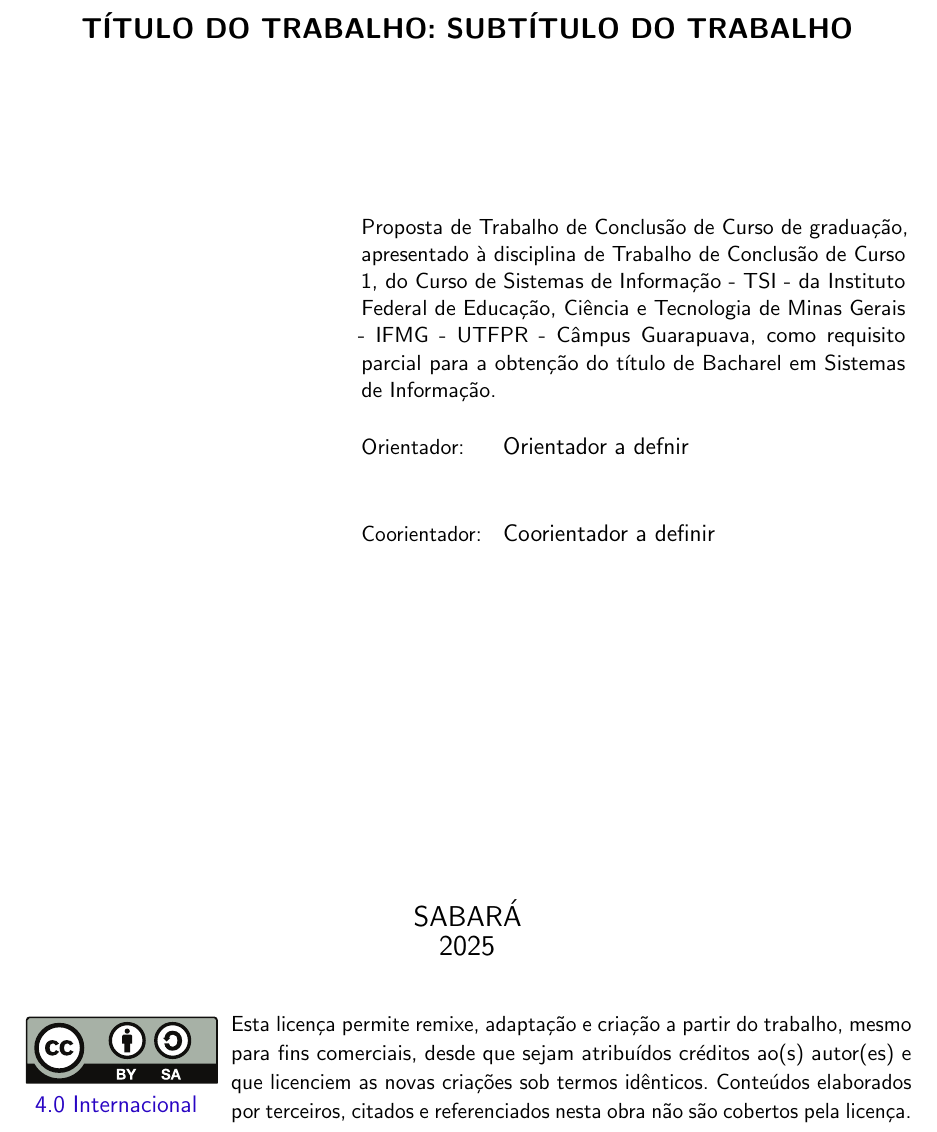
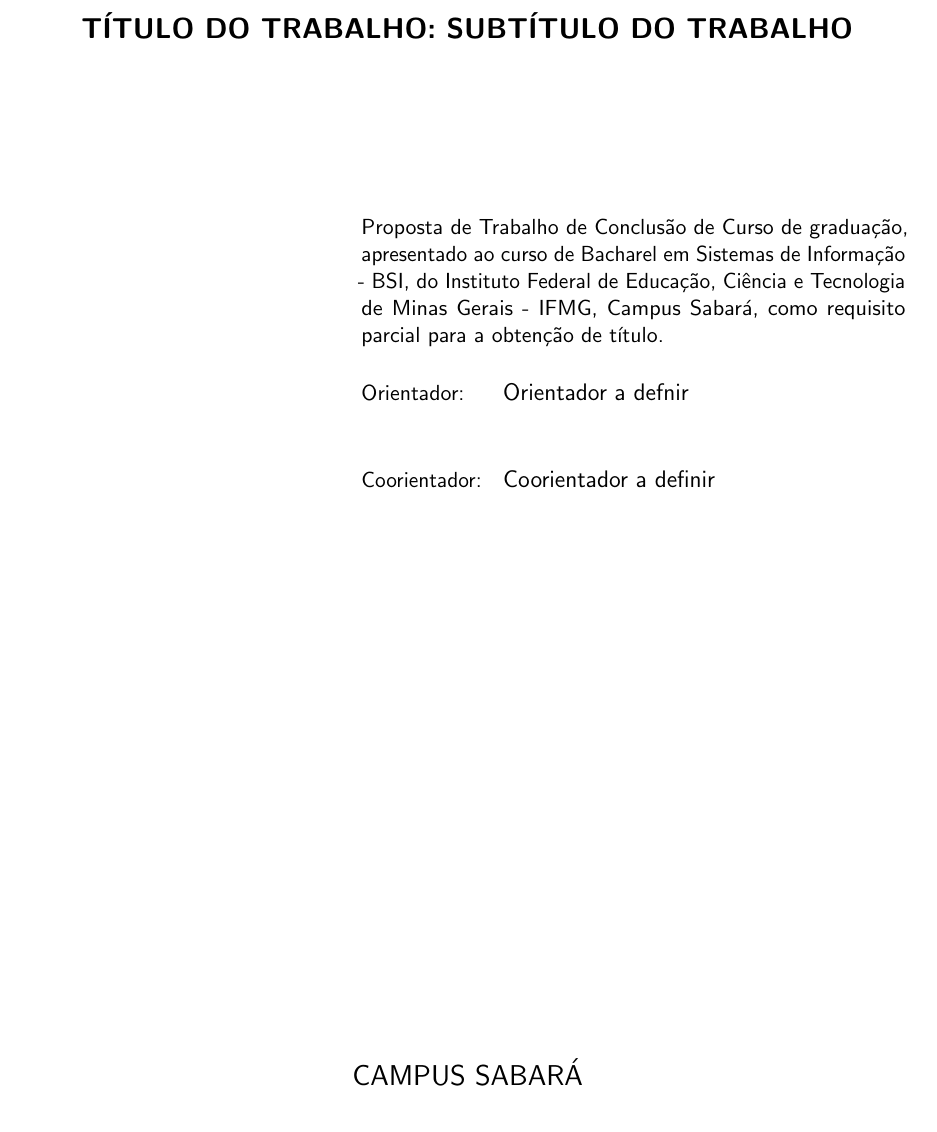
Before and after one commit to danieliasantos/tcc, a LaTeX thesis (proposta_tcc/utfpr-proposta-tcc.tex, which reads proposta_tcc/configuracoes/utfpr-abntex2.cls, proposta_tcc/estrutura/pre-textuais/capa.tex, proposta_tcc/estrutura/pre-textuais/folha-rosto.tex): part of page 2 of 11, cut so that both start at the same text. Compiled offline with pdfLaTeX.

Commit message:
Refactoring da capa e folha de rosto. A revisar.

```diff
--- a/proposta_tcc/configuracoes/utfpr-abntex2.cls
+++ b/proposta_tcc/configuracoes/utfpr-abntex2.cls
@@ -368,16 +368,16 @@
     \end{center}
 
 
-    \begin{center}
-        \begin{tabular}{ M{3.2cm} m{12cm} }
-            \includegraphics[scale=0.8]{./dados/images/by-sa.eps} \href{https://creativecommons.org/licenses/by-sa/4.0/deed.pt_BR}{4.0 Internacional}  &
-                                          {\small Esta licença permite remixe, adaptação e criação a partir do trabalho,
-                                          mesmo para fins comerciais, desde que sejam atribuídos créditos ao(s)
-                                          autor(es) e que licenciem as novas criações sob termos idênticos.
-                                          Conteúdos elaborados por terceiros, citados e referenciados nesta obra
-                                          não são cobertos pela licença.}\\
-        \end{tabular}
-    \end{center}
+    %\begin{center}
+    %    \begin{tabular}{ M{3.2cm} m{12cm} }
+    %        \includegraphics[scale=0.8]{./dados/images/by-sa.eps} \href{https://creativecommons.org/licenses/by-sa/4.0/deed.pt_BR}{4.0 Internacional}  &
+    %                                      {\small Esta licença permite remixe, adaptação e criação a partir do trabalho,
+    %                                      mesmo para fins comerciais, desde que sejam atribuídos créditos ao(s)
+    %                                      autor(es) e que licenciem as novas criações sob termos idênticos.
+    %                                      Conteúdos elaborados por terceiros, citados e referenciados nesta obra
+    %                                      não são cobertos pela licença.}\\
+    %    \end{tabular}
+    %\end{center}
 }
 \makeatother
 
--- a/proposta_tcc/estrutura/pre-textuais/capa.tex
+++ b/proposta_tcc/estrutura/pre-textuais/capa.tex
@@ -11,7 +11,7 @@
 \titulo{Título do Trabalho: Subtítulo do Trabalho}
 \autor{Daniel Elias dos Santos}
 \autorcitacao{ELIAS, Daniel} % Sobrenome em maiúsculo
-\local{Sabará}
+\local{Campus Sabará}
 \data{2025}
 
 % NATUREZA DO TRABALHO-----------------------------------------------------------------------------------
@@ -26,7 +26,7 @@
 % Formato para o logo da Instituição: \logoinstituicao{<escala>}{<caminho/nome do arquivo>}
 \instituicao{Instituto Federal de Educação, Ciência e Tecnologia de Minas Gerais - IFMG}
 \departamento{} % Se não existir departamento deixar em branco
-\programa{Curso de Sistemas de Informação}
+\programa{Bacharel em Sistemas de Informação - BSI}
 %\logoinstituicao{0.2}{dados/figuras/logo-instituicao.png}
 
 % DADOS DOS ORIENTADORES---------------------------------------------------------------------------------
--- a/proposta_tcc/estrutura/pre-textuais/folha-rosto.tex
+++ b/proposta_tcc/estrutura/pre-textuais/folha-rosto.tex
@@ -1,7 +1,7 @@
 % FOLHA DE ROSTO--------------------------------------------------------------------------------------------------------
 
 % TRABALHO DE CONCLUSÃO DE CURSO
- \preambulo{{\imprimirprojeto} de graduação, apresentado à disciplina de Trabalho de Conclusão de Curso 1, do {\imprimirprograma} - TSI - da {\imprimirinstituicao} - UTFPR - Câmpus Guarapuava, como requisito parcial para a obtenção do título de {\imprimirtituloAcademico}.}
+ \preambulo{{\imprimirprojeto} de graduação, apresentado ao curso de {\imprimirprograma}, do {\imprimirinstituicao}, Campus Sabará, como requisito parcial para a obtenção de título.} %de {\imprimirtituloAcademico}.}
 
 % OBSERVAÇÕES-----------------------------------------------------------------------------------------------------------
 % Este arquivo não precisa ser alterado.
```
Also changed, not shown: proposta_tcc/utfpr-proposta-tcc.pdf, 4 other files.
